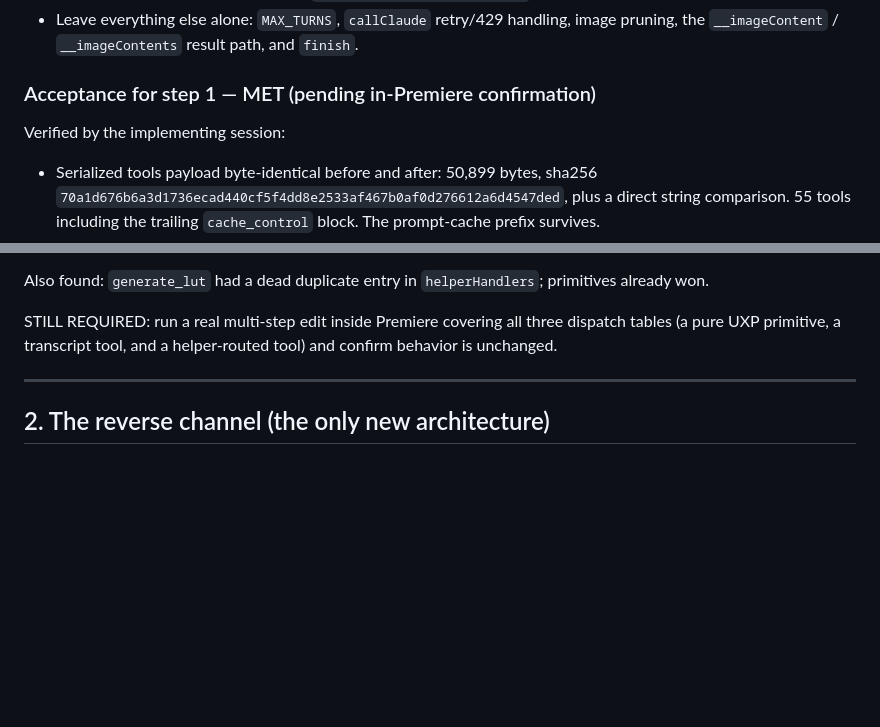
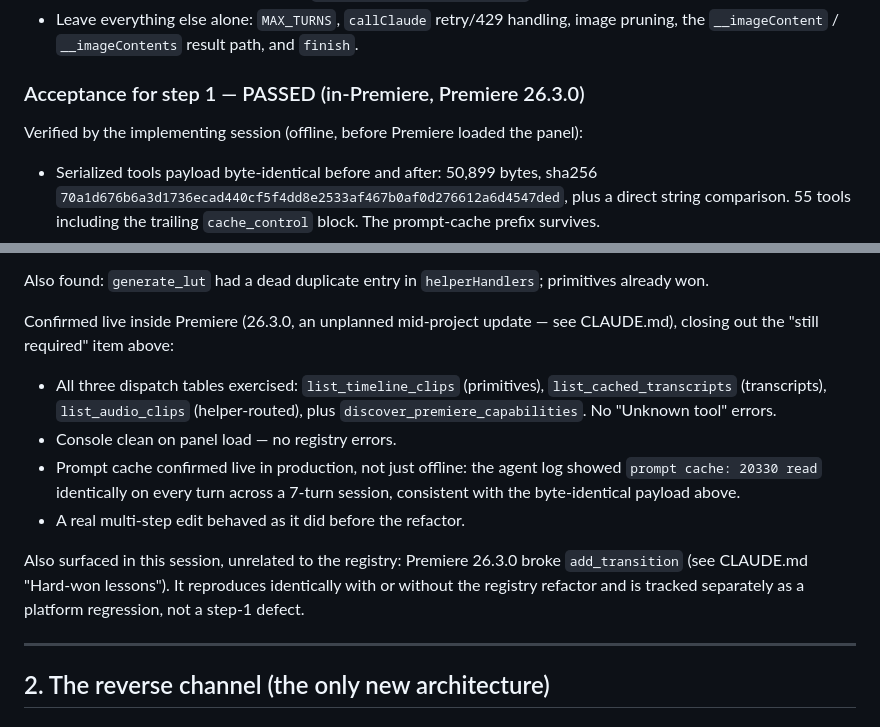
Before and after one commit to DrEdgeOo/PremBot, a Markdown page: docs/PHASE1-SPEC.md, 2 parts joined by grey strips. Rendered like a GitHub page; blank space fills up the shorter version.

```diff
--- a/docs/PHASE1-SPEC.md
+++ b/docs/PHASE1-SPEC.md
@@ -94,9 +94,9 @@ Two new fields, both load-bearing later:
 - Leave everything else alone: `MAX_TURNS`, `callClaude` retry/429 handling, image pruning, the
   `__imageContent` / `__imageContents` result path, and `finish`.
 
-### Acceptance for step 1 — MET (pending in-Premiere confirmation)
+### Acceptance for step 1 — PASSED (in-Premiere, Premiere 26.3.0)
 
-Verified by the implementing session:
+Verified by the implementing session (offline, before Premiere loaded the panel):
 - Serialized tools payload byte-identical before and after: 50,899 bytes, sha256
   `70a1d676b6a3d1736ecad440cf5f4dd8e2533af467b0af0d276612a6d4547ded`, plus a direct string comparison.
   55 tools including the trailing `cache_control` block. The prompt-cache prefix survives.
@@ -114,8 +114,20 @@ No declared tool changed behavior. This matters much more once a remote surface
 
 Also found: `generate_lut` had a dead duplicate entry in `helperHandlers`; primitives already won.
 
-STILL REQUIRED: run a real multi-step edit inside Premiere covering all three dispatch tables (a pure UXP
-primitive, a transcript tool, and a helper-routed tool) and confirm behavior is unchanged.
+Confirmed live inside Premiere (26.3.0, an unplanned mid-project update — see CLAUDE.md), closing out the
+"still required" item above:
+- All three dispatch tables exercised: `list_timeline_clips` (primitives), `list_cached_transcripts`
+  (transcripts), `list_audio_clips` (helper-routed), plus `discover_premiere_capabilities`. No "Unknown
+  tool" errors.
+- Console clean on panel load — no registry errors.
+- Prompt cache confirmed live in production, not just offline: the agent log showed `prompt cache: 20330
+  read` identically on every turn across a 7-turn session, consistent with the byte-identical payload
+  above.
+- A real multi-step edit behaved as it did before the refactor.
+
+Also surfaced in this session, unrelated to the registry: Premiere 26.3.0 broke `add_transition` (see
+CLAUDE.md "Hard-won lessons"). It reproduces identically with or without the registry refactor and is
+tracked separately as a platform regression, not a step-1 defect.
 
 ---
 
```
Also changed, not shown: CLAUDE.md (+46 -4 lines).
